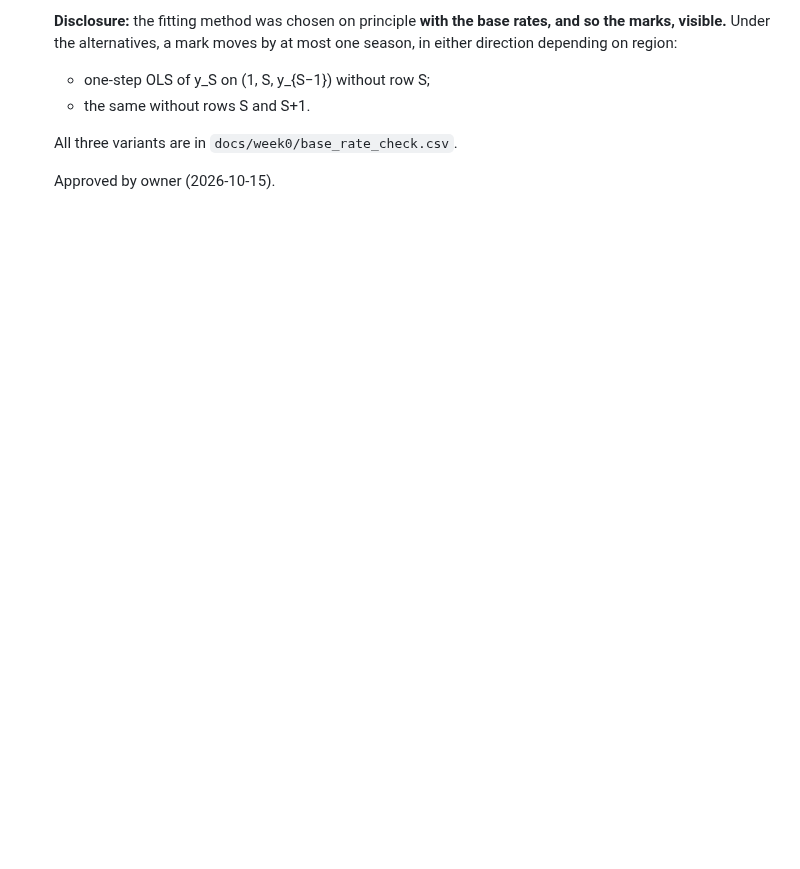
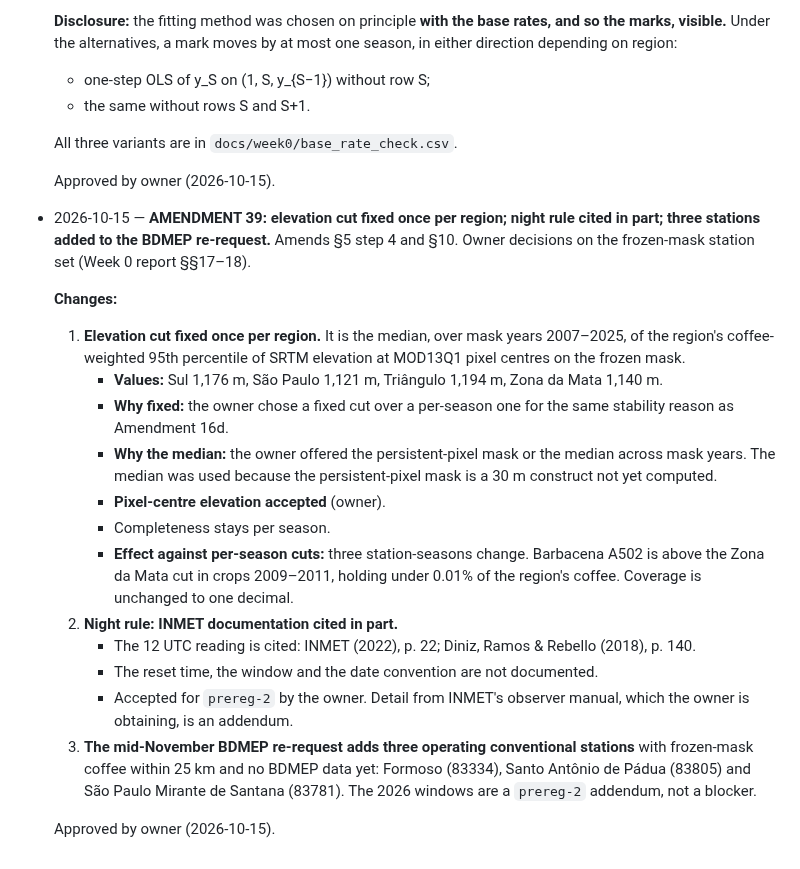
Before and after one commit to Austin-Krawczyk/brazil-arabica-index, a Markdown page: SPEC_CHANGELOG.md, the part around the change. Rendered like a GitHub page; blank space fills up the shorter version.

```diff
--- a/SPEC_CHANGELOG.md
+++ b/SPEC_CHANGELOG.md
@@ -989,3 +989,34 @@ Every change to scope, dated, with the reason. Newest at the bottom.
   All three variants are in `docs/week0/base_rate_check.csv`.
 
   Approved by owner (2026-10-15).
+
+- 2026-10-15 — **AMENDMENT 39: elevation cut fixed once per region; night rule cited in part;
+  three stations added to the BDMEP re-request.** Amends §5 step 4 and §10. Owner decisions on
+  the frozen-mask station set (Week 0 report §§17–18).
+
+  **Changes:**
+  1. **Elevation cut fixed once per region.** It is the median, over mask years 2007–2025, of the
+     region's coffee-weighted 95th percentile of SRTM elevation at MOD13Q1 pixel centres on the
+     frozen mask.
+     - **Values:** Sul 1,176 m, São Paulo 1,121 m, Triângulo 1,194 m, Zona da Mata 1,140 m.
+     - **Why fixed:** the owner chose a fixed cut over a per-season one for the same stability
+       reason as Amendment 16d.
+     - **Why the median:** the owner offered the persistent-pixel mask or the median across mask
+       years. The median was used because the persistent-pixel mask is a 30 m construct not yet
+       computed.
+     - **Pixel-centre elevation accepted** (owner).
+     - Completeness stays per season.
+     - **Effect against per-season cuts:** three station-seasons change. Barbacena A502 is above
+       the Zona da Mata cut in crops 2009–2011, holding under 0.01% of the region's coffee.
+       Coverage is unchanged to one decimal.
+  2. **Night rule: INMET documentation cited in part.**
+     - The 12 UTC reading is cited: INMET (2022), p. 22; Diniz, Ramos & Rebello (2018), p. 140.
+     - The reset time, the window and the date convention are not documented.
+     - Accepted for `prereg-2` by the owner. Detail from INMET's observer manual, which the owner
+       is obtaining, is an addendum.
+  3. **The mid-November BDMEP re-request adds three operating conventional stations** with
+     frozen-mask coffee within 25 km and no BDMEP data yet: Formoso (83334), Santo Antônio de
+     Pádua (83805) and São Paulo Mirante de Santana (83781). The 2026 windows are a `prereg-2`
+     addendum, not a blocker.
+
+  Approved by owner (2026-10-15).
```
Also changed, not shown: CLAUDE.md (+21 -5 lines).
